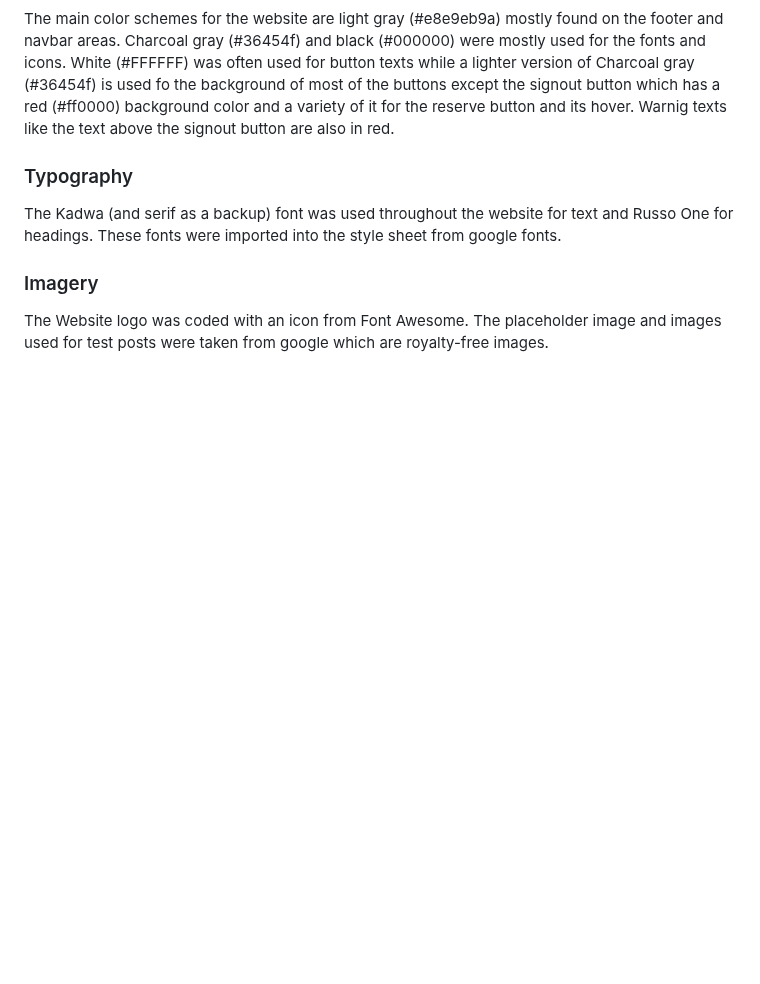
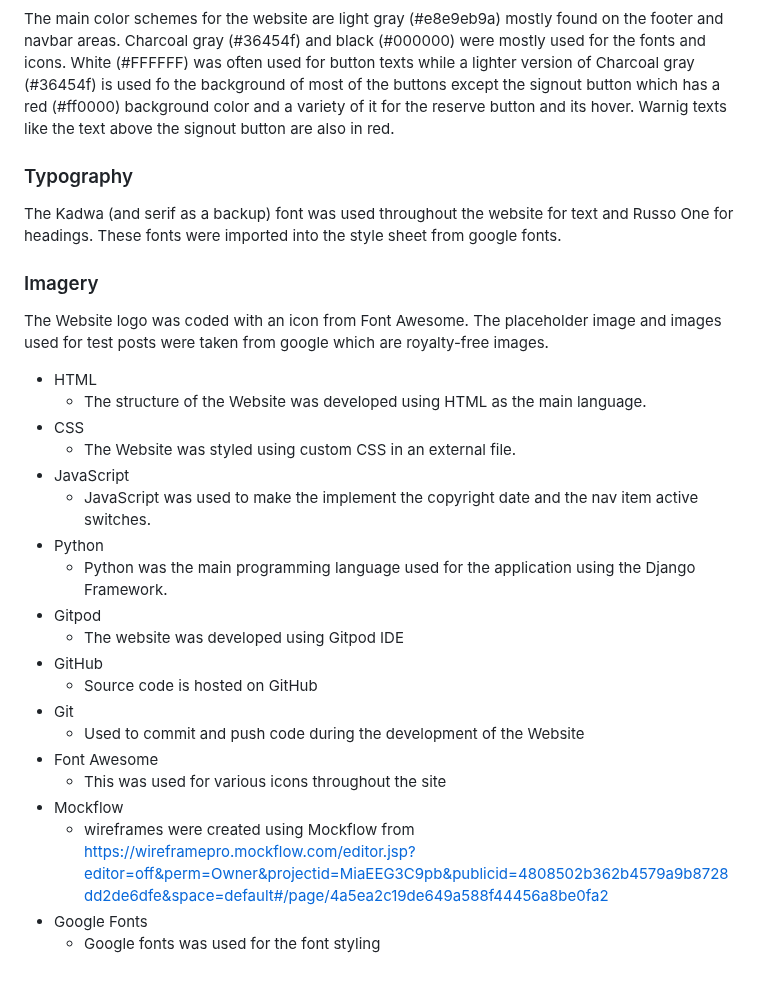
Before and after one commit to samuelandersoncodes/save-food, a Markdown page: README.md, the part around the change. Drawn GitHub-style; blank space fills up the shorter version.

Commit message:
docs: Add technologies used to readme

```diff
--- a/README.md
+++ b/README.md
@@ -509,3 +509,24 @@ The Kadwa (and serif as a backup) font was used throughout the website for text
 ### Imagery
 
 The Website logo was coded with an icon from Font Awesome. The placeholder image and images used for test posts were taken from google which are royalty-free images.
+
+- HTML
+  - The structure of the Website was developed using HTML as the main language.
+- CSS
+  - The Website was styled using custom CSS in an external file.
+- JavaScript
+  - JavaScript was used to make the implement the copyright date and the nav item active switches.
+- Python
+  - Python was the main programming language used for the application using the Django Framework.
+- Gitpod
+  - The website was developed using Gitpod IDE
+- GitHub
+  - Source code is hosted on GitHub
+- Git
+  - Used to commit and push code during the development of the Website
+- Font Awesome
+  - This was used for various icons throughout the site
+- Mockflow
+  - wireframes were created using Mockflow from https://wireframepro.mockflow.com/editor.jsp?editor=off&perm=Owner&projectid=MiaEEG3C9pb&publicid=4808502b362b4579a9b8728dd2de6dfe&space=default#/page/4a5ea2c19de649a588f44456a8be0fa2
+- Google Fonts
+  - Google fonts was used for the font styling
```
